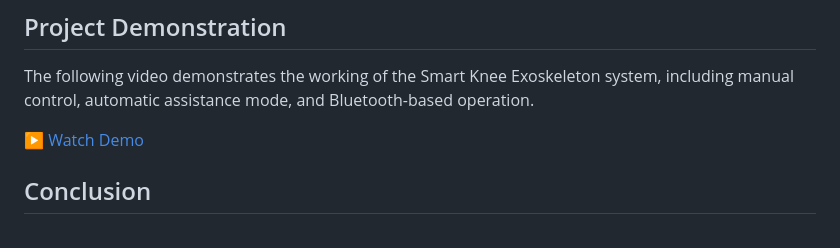
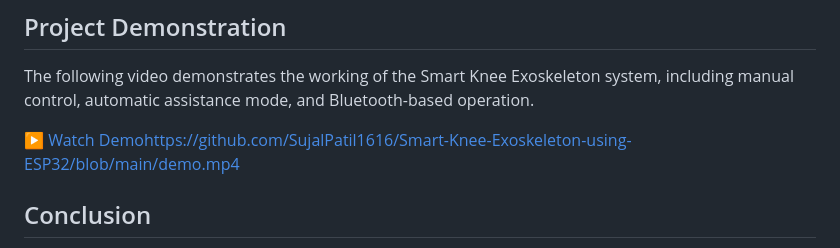
Before and after one commit to SujalPatil1616/Smart-Knee-Exoskeleton-using-ESP32, a Markdown page: README.md, the part around the change. GitHub-like rendering.

```diff
--- a/README.md
+++ b/README.md
@@ -188,7 +188,7 @@ The system automatically detects user movement and provides assistive torque wit
 
 The following video demonstrates the working of the Smart Knee Exoskeleton system, including manual control, automatic assistance mode, and Bluetooth-based operation.
 
-[▶ Watch Demo](demo.mp4)
+[▶ Watch Demo](demo.mp4)https://github.com/SujalPatil1616/Smart-Knee-Exoskeleton-using-ESP32/blob/main/demo.mp4
 
 ## Conclusion
 
```
